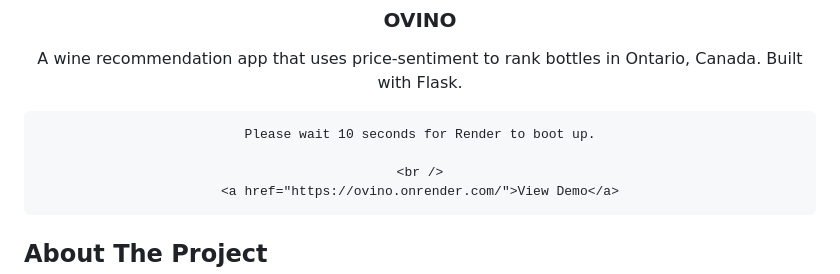
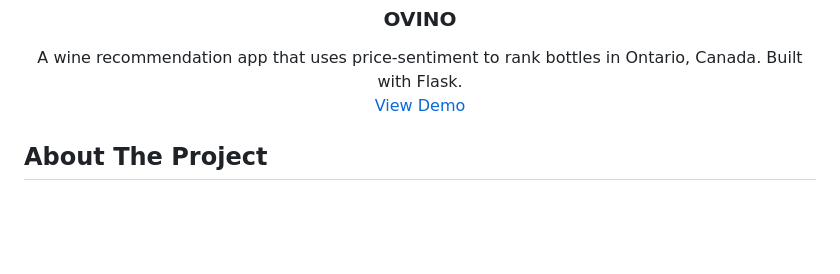
Before and after one commit to royourboat/ovino, a Markdown page: README.md, the part around the change. Drawn GitHub-style; blank space fills up the shorter version.

```diff
--- a/README.md
+++ b/README.md
@@ -31,9 +31,6 @@
 
   <p align="center">
     A wine recommendation app that uses price-sentiment to rank bottles in Ontario, Canada. Built with Flask.
-
-    Please wait 10 seconds for Render to boot up.
-
     <br />
     <a href="https://ovino.onrender.com/">View Demo</a>
   </p>
```
